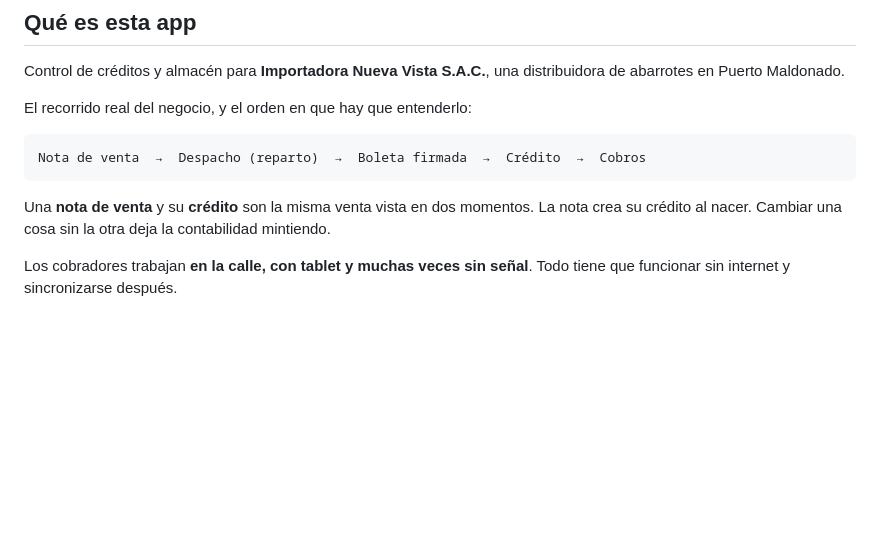
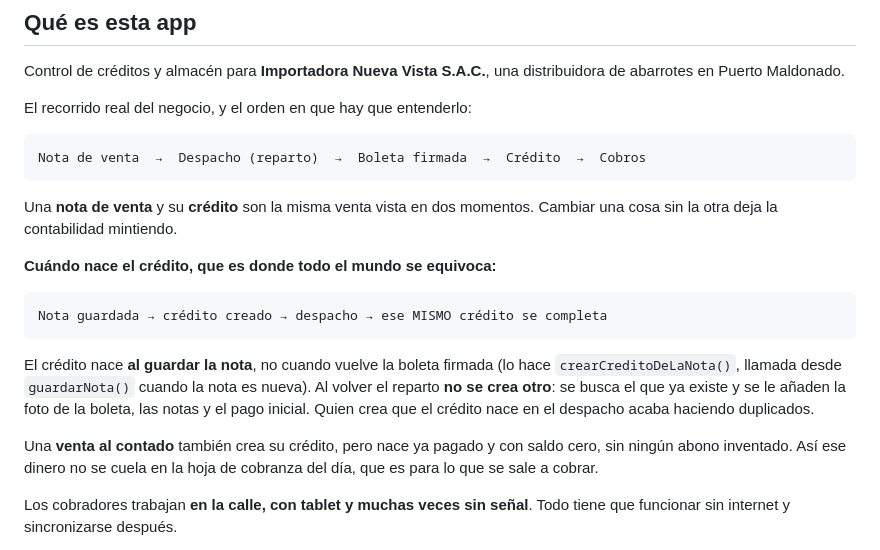
Before and after one commit to Sebax9741/Empresa, a Markdown page: AGENTS.md, the part around the change. Rendered like a GitHub page; blank space fills up the shorter version.

Commit message:
Dejar escrito cuándo nace el crédito, que es donde se equivoca todo el mundo
El manual decía solo que "la nota crea su crédito al nacer", y con eso el
primer asistente que lo leyó entendió que el crédito nacía al volver la
boleta firmada. De ahí a crear créditos duplicados hay un paso.

Ahora está la secuencia entera y el aviso: al volver el reparto no se crea
otro, se completa el que ya existe. Y por qué una venta al contado nace
pagada con saldo cero.

Co-Authored-By: Claude Opus 5 <noreply@anthropic.com>
Claude-Session: https://claude.ai/code/session_01QN1petny2u2S9FBvsRnEMg

````diff
--- a/AGENTS.md
+++ b/AGENTS.md
@@ -31,8 +31,23 @@ Nota de venta  →  Despacho (reparto)  →  Boleta firmada  →  Crédito  →
 ```
 
 Una **nota de venta** y su **crédito** son la misma venta vista en dos
-momentos. La nota crea su crédito al nacer. Cambiar una cosa sin la otra deja
-la contabilidad mintiendo.
+momentos. Cambiar una cosa sin la otra deja la contabilidad mintiendo.
+
+**Cuándo nace el crédito, que es donde todo el mundo se equivoca:**
+
+```
+Nota guardada → crédito creado → despacho → ese MISMO crédito se completa
+```
+
+El crédito nace **al guardar la nota**, no cuando vuelve la boleta firmada
+(lo hace `crearCreditoDeLaNota()`, llamada desde `guardarNota()` cuando la
+nota es nueva). Al volver el reparto **no se crea otro**: se busca el que ya
+existe y se le añaden la foto de la boleta, las notas y el pago inicial.
+Quien crea que el crédito nace en el despacho acaba haciendo duplicados.
+
+Una **venta al contado** también crea su crédito, pero nace ya pagado y con
+saldo cero, sin ningún abono inventado. Así ese dinero no se cuela en la hoja
+de cobranza del día, que es para lo que se sale a cobrar.
 
 Los cobradores trabajan **en la calle, con tablet y muchas veces sin señal**.
 Todo tiene que funcionar sin internet y sincronizarse después.
````
